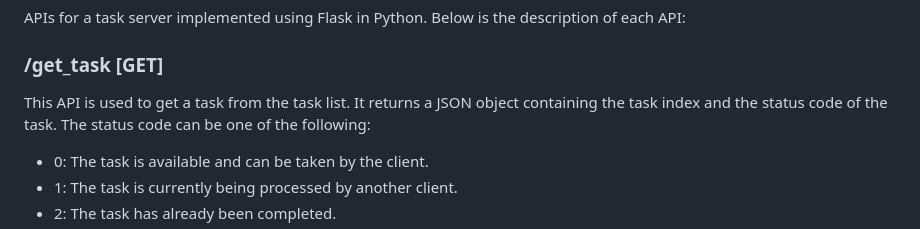
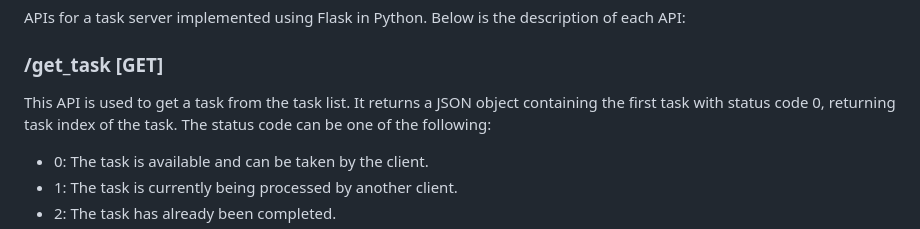
Before and after one commit to StevenLi-phoenix/ping, a Markdown page: README.md, the part around the change. GitHub-like rendering.

```diff
--- a/README.md
+++ b/README.md
@@ -45,7 +45,7 @@ This project is licensed under the [MIT License](https://opensource.org/licenses
 APIs for a task server implemented using Flask in Python. Below is the description of each API:
 
 ### /get_task [GET]
-This API is used to get a task from the task list. It returns a JSON object containing the task index and the status code of the task. The status code can be one of the following:
+This API is used to get a task from the task list. It returns a JSON object containing the first task with status code 0, returning task index of the task. The status code can be one of the following:
 
 - 0: The task is available and can be taken by the client.
 - 1: The task is currently being processed by another client.
```
